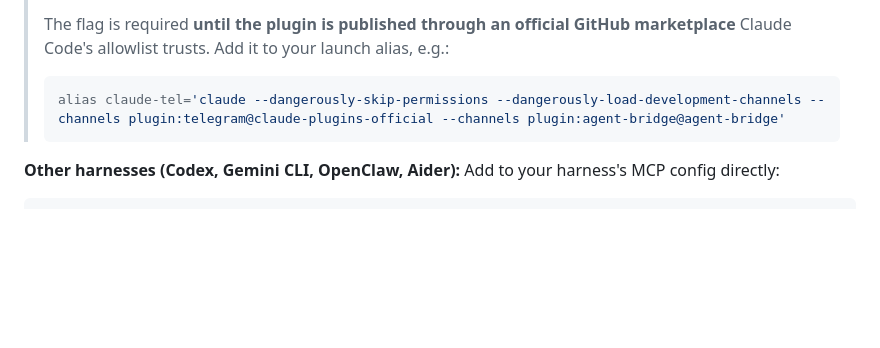
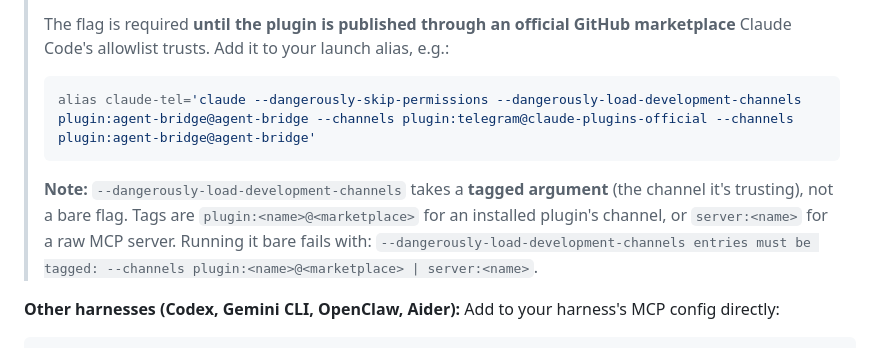
Before and after one commit to EthanSK/claude-bridge, a Markdown page: INSTRUCTIONS.md, the part around the change. Rendered like a GitHub page; blank space fills up the shorter version.

````diff
--- a/INSTRUCTIONS.md
+++ b/INSTRUCTIONS.md
@@ -109,8 +109,10 @@ Verify with `claude plugin list`. The plugin manifest lives at `.claude-plugin/m
 > The flag is required **until the plugin is published through an official GitHub marketplace** Claude Code's allowlist trusts. Add it to your launch alias, e.g.:
 >
 > ```bash
-> alias claude-tel='claude --dangerously-skip-permissions --dangerously-load-development-channels --channels plugin:telegram@claude-plugins-official --channels plugin:agent-bridge@agent-bridge'
+> alias claude-tel='claude --dangerously-skip-permissions --dangerously-load-development-channels plugin:agent-bridge@agent-bridge --channels plugin:telegram@claude-plugins-official --channels plugin:agent-bridge@agent-bridge'
 > ```
+>
+> **Note:** `--dangerously-load-development-channels` takes a **tagged argument** (the channel it's trusting), not a bare flag. Tags are `plugin:<name>@<marketplace>` for an installed plugin's channel, or `server:<name>` for a raw MCP server. Running it bare fails with: `--dangerously-load-development-channels entries must be tagged: --channels plugin:<name>@<marketplace> | server:<name>`.
 
 **Other harnesses (Codex, Gemini CLI, OpenClaw, Aider):** Add to your harness's MCP config directly:
 ```json
````
Also changed, not shown: README.md (+3 -1 lines).
